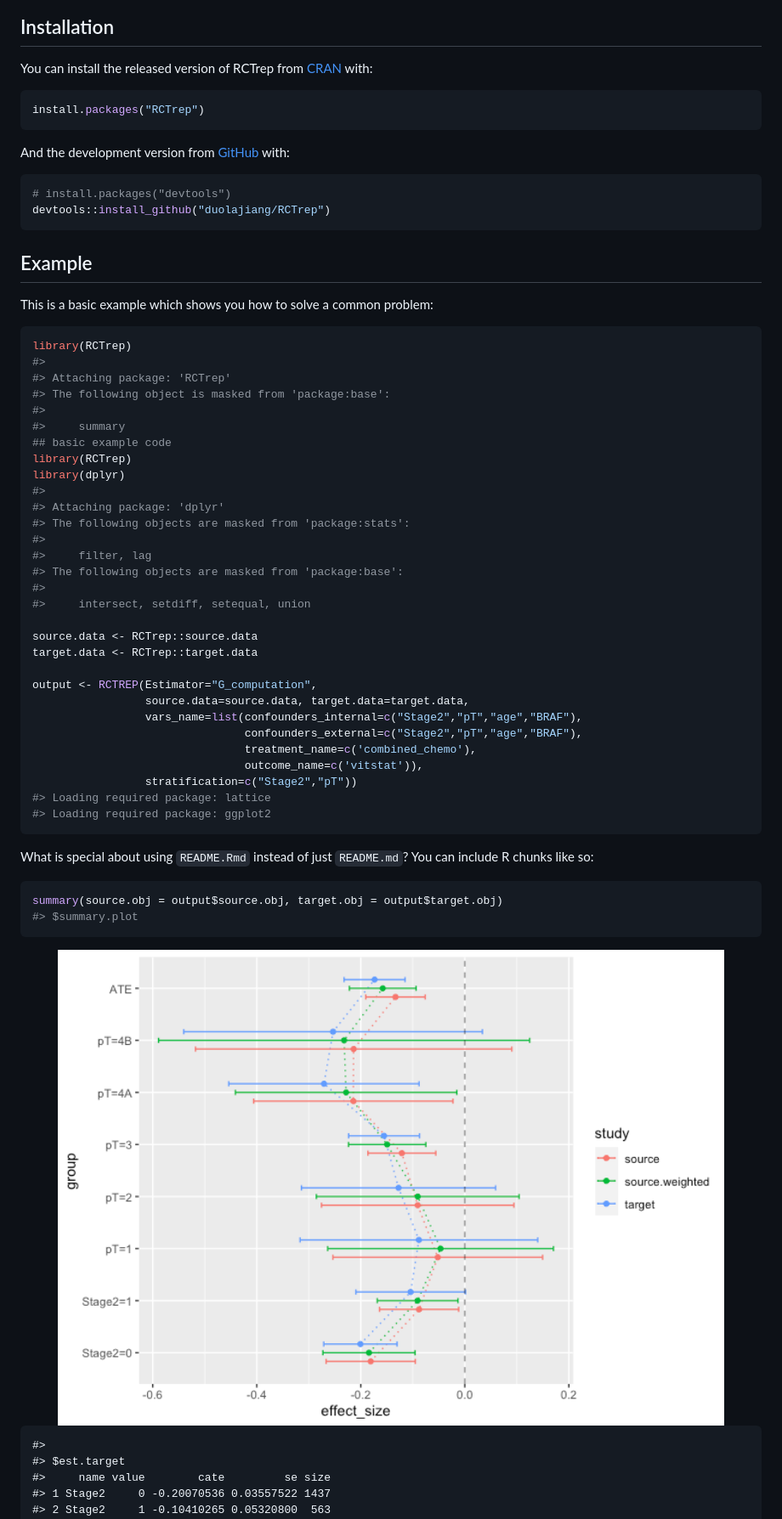
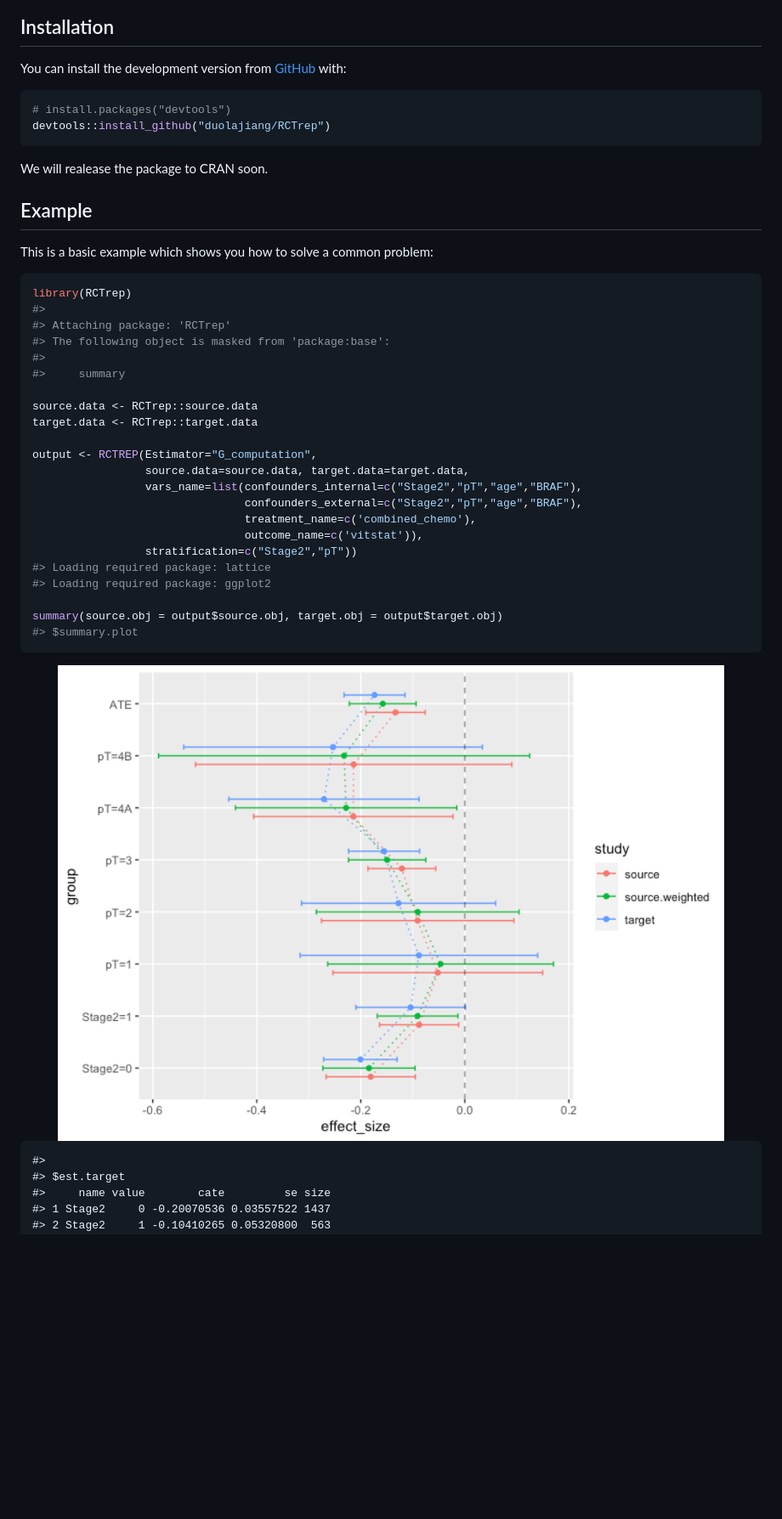
Before and after one commit to duolajiang/RCTrep, a Markdown page: README.md, the part around the change printed below. Shown: that part at 85% size. Rendered like a GitHub page; pictures changed too: man/figures/README-example-1.png (added); blank space fills up the shorter version.

````diff
--- a/README.md
+++ b/README.md
@@ -11,19 +32,23 @@ The goal of RCTrep is to …
 
 ## Installation
 
-You can install the released version of RCTrep from
-[CRAN](https://CRAN.R-project.org) with:
+<!-- You can install the released version of RCTrep from [CRAN](https://CRAN.R-project.org) with: -->
 
-``` r
-install.packages("RCTrep")
-```
+<!-- ``` r -->
 
-And the development version from [GitHub](https://github.com/) with:
+<!-- install.packages("RCTrep") -->
+
+<!-- ``` -->
+
+You can install the development version from
+[GitHub](https://github.com/) with:
 
 ``` r
 # install.packages("devtools")
 devtools::install_github("duolajiang/RCTrep")
 ```
+
+We will realease the package to CRAN soon.
 
 ## Example
 
@@ -36,17 +61,6 @@ library(RCTrep)
 #> The following object is masked from 'package:base':
 #>
 #>     summary
-## basic example code
-library(RCTrep)
-library(dplyr)
-#>
-#> Attaching package: 'dplyr'
-#> The following objects are masked from 'package:stats':
-#>
-#>     filter, lag
-#> The following objects are masked from 'package:base':
-#>
-#>     intersect, setdiff, setequal, union
 
 source.data <- RCTrep::source.data
 target.data <- RCTrep::target.data
@@ -60,17 +74,12 @@ output <- RCTREP(Estimator="G_computation",
                  stratification=c("Stage2","pT"))
 #> Loading required package: lattice
 #> Loading required package: ggplot2
-```
 
-What is special about using `README.Rmd` instead of just `README.md`?
-You can include R chunks like so:
-
-``` r
 summary(source.obj = output$source.obj, target.obj = output$target.obj)
 #> $summary.plot
 ```
 
-<img src="man/figures/README-cars-1.png" width="100%" />
+<img src="man/figures/README-example-1.png" width="100%" />
 
     #>
     #> $est.target
````
Also changed, not shown: other parts of README.md (+32 -16 lines), man/figures/README-function_call.png (added), man/figures/README-schematic.png (added), man/figures/README-source_cate-1.png (added), 4 other files.
